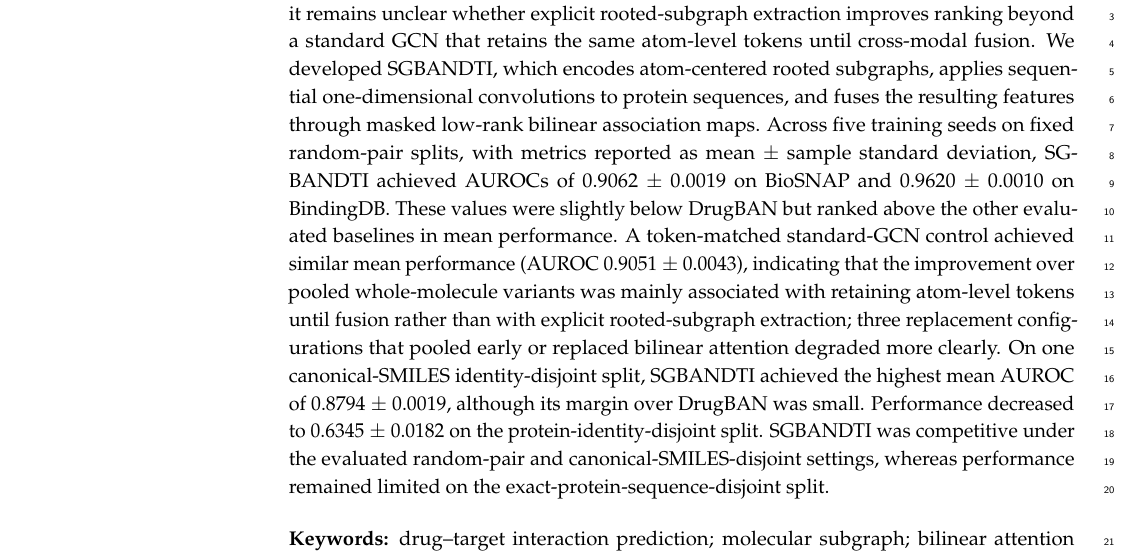
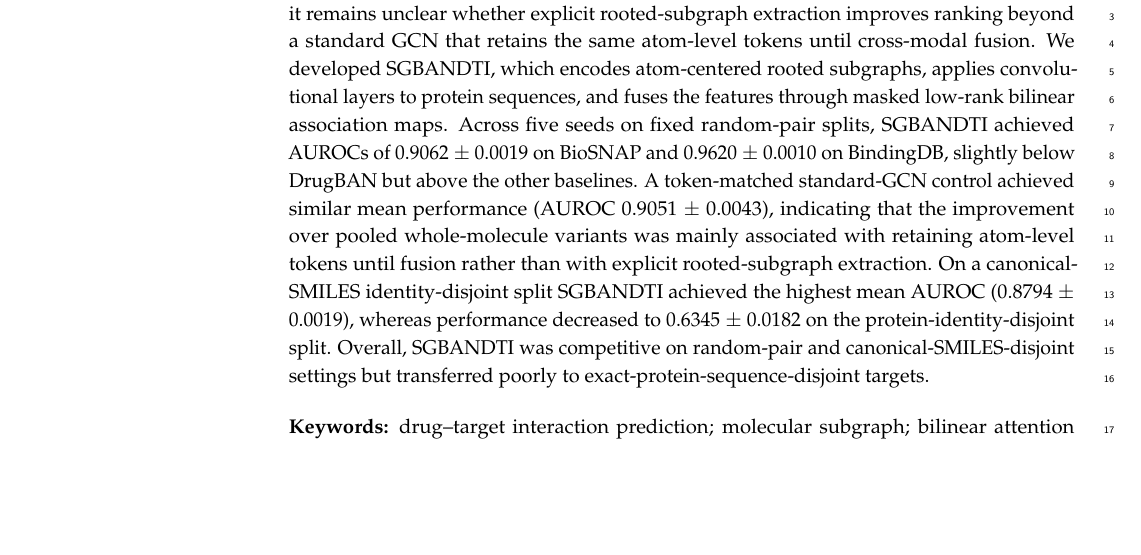
Before and after one commit to BMJ520tc/-SGBANDTI-paper, a LaTeX paper (manuscript_source/manuscript_mdpi.tex): part of page 1 of 18, cut so that both start at the same text, the shorter picture padded with empty space. Compiled offline with pdfLaTeX.

Commit message:
P2: 摘要精简至200词内(221→178), 与主仓库cf6af0f同步
两副本tex+pdf更新

```diff
--- a/manuscript_source/manuscript_mdpi.tex
+++ b/manuscript_source/manuscript_mdpi.tex
@@ -35,7 +35,7 @@ $^{3}$ \quad Hunan Institute of Tuberculosis Prevention and Treatment, Hunan Pro
 
 \corres{Correspondence: xzhang6@gradcenter.cuny.edu}
 
-\abstract{For drug--target interaction (DTI) prediction from molecular graphs and protein sequences, it remains unclear whether explicit rooted-subgraph extraction improves ranking beyond a standard GCN that retains the same atom-level tokens until cross-modal fusion. We developed SGBANDTI, which encodes atom-centered rooted subgraphs, applies sequential one-dimensional convolutions to protein sequences, and fuses the resulting features through masked low-rank bilinear association maps. Across five training seeds on fixed random-pair splits, with metrics reported as mean $\pm$ sample standard deviation, SGBANDTI achieved AUROCs of 0.9062 $\pm$ 0.0019 on BioSNAP and 0.9620 $\pm$ 0.0010 on BindingDB. These values were slightly below DrugBAN but ranked above the other evaluated baselines in mean performance. A token-matched standard-GCN control achieved similar mean performance (AUROC 0.9051 $\pm$ 0.0043), indicating that the improvement over pooled whole-molecule variants was mainly associated with retaining atom-level tokens until fusion rather than with explicit rooted-subgraph extraction; three replacement configurations that pooled early or replaced bilinear attention degraded more clearly. On one canonical-SMILES identity-disjoint split, SGBANDTI achieved the highest mean AUROC of 0.8794 $\pm$ 0.0019, although its margin over DrugBAN was small. Performance decreased to 0.6345 $\pm$ 0.0182 on the protein-identity-disjoint split. SGBANDTI was competitive under the evaluated random-pair and canonical-SMILES-disjoint settings, whereas performance remained limited on the exact-protein-sequence-disjoint split.}
+\abstract{For drug--target interaction (DTI) prediction from molecular graphs and protein sequences, it remains unclear whether explicit rooted-subgraph extraction improves ranking beyond a standard GCN that retains the same atom-level tokens until cross-modal fusion. We developed SGBANDTI, which encodes atom-centered rooted subgraphs, applies convolutional layers to protein sequences, and fuses the features through masked low-rank bilinear association maps. Across five seeds on fixed random-pair splits, SGBANDTI achieved AUROCs of 0.9062 $\pm$ 0.0019 on BioSNAP and 0.9620 $\pm$ 0.0010 on BindingDB, slightly below DrugBAN but above the other baselines. A token-matched standard-GCN control achieved similar mean performance (AUROC 0.9051 $\pm$ 0.0043), indicating that the improvement over pooled whole-molecule variants was mainly associated with retaining atom-level tokens until fusion rather than with explicit rooted-subgraph extraction. On a canonical-SMILES identity-disjoint split SGBANDTI achieved the highest mean AUROC (0.8794 $\pm$ 0.0019), whereas performance decreased to 0.6345 $\pm$ 0.0182 on the protein-identity-disjoint split. Overall, SGBANDTI was competitive on random-pair and canonical-SMILES-disjoint settings but transferred poorly to exact-protein-sequence-disjoint targets.}
 
 \keyword{drug--target interaction prediction; molecular subgraph; bilinear attention network; protein sequence modeling; BioSNAP; computational drug discovery}
 
```
Also changed, not shown: manuscript/manuscript_mdpi.tex (+1 -1 lines), manuscript/manuscript_mdpi.pdf, 1 other file.
